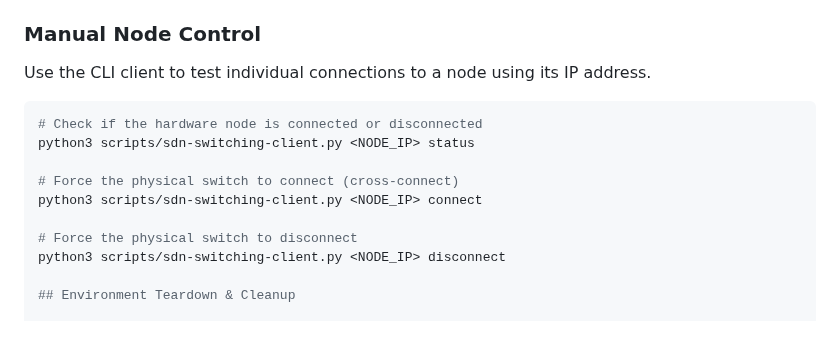
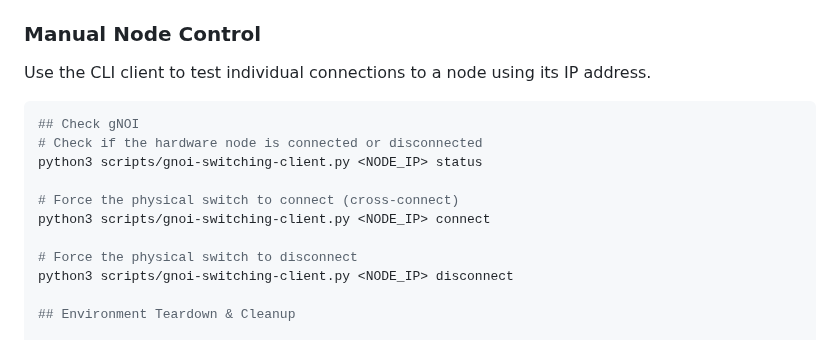
Before and after one commit to marcjofreProf/QuantumSwitchingSDNarchitecture, a Markdown page: README.md, the part around the change. Drawn GitHub-style.

Commit message:
Replace SDN client commands with gNOI client commands
Updated commands to use gNOI client instead of SDN client for node status and connection management.

````diff
--- a/README.md
+++ b/README.md
@@ -62,14 +62,15 @@ However, during initial deployment or hardware troubleshooting, you can bypass t
 Use the CLI client to test individual connections to a node using its IP address.
 
 ```bash
+## Check gNOI
 # Check if the hardware node is connected or disconnected
-python3 scripts/sdn-switching-client.py <NODE_IP> status
+python3 scripts/gnoi-switching-client.py <NODE_IP> status
 
 # Force the physical switch to connect (cross-connect)
-python3 scripts/sdn-switching-client.py <NODE_IP> connect
+python3 scripts/gnoi-switching-client.py <NODE_IP> connect
 
 # Force the physical switch to disconnect
-python3 scripts/sdn-switching-client.py <NODE_IP> disconnect
+python3 scripts/gnoi-switching-client.py <NODE_IP> disconnect
 
 ## Environment Teardown & Cleanup
 
````
